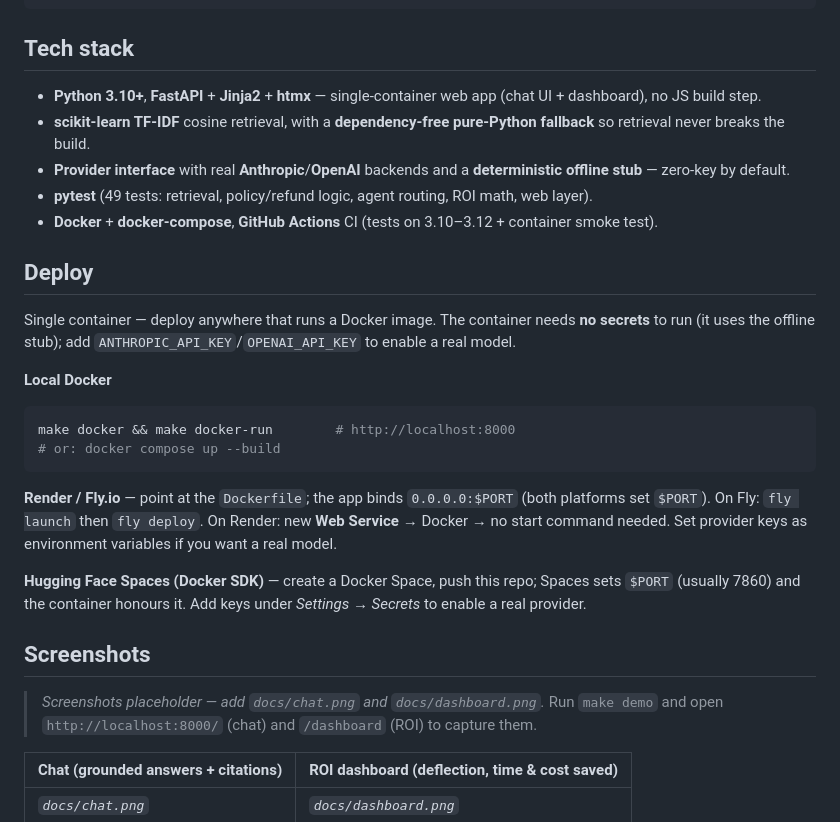
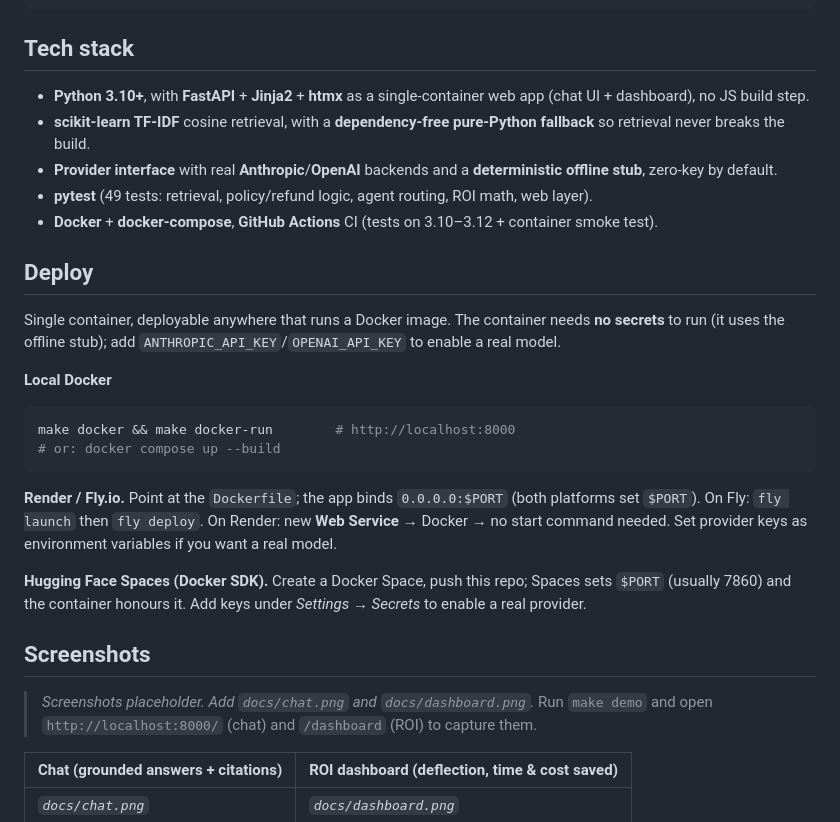
Before and after one commit to LaelaZorana/ecom-support-copilot, a Markdown page: README.md, the part around one of its changes. GitHub-like rendering.

````diff
--- a/README.md
+++ b/README.md
@@ -110,15 +110,15 @@ make demo
 
 ## Tech stack
 
-- **Python 3.10+**, **FastAPI** + **Jinja2** + **htmx** — single-container web app (chat UI + dashboard), no JS build step.
+- **Python 3.10+**, with **FastAPI** + **Jinja2** + **htmx** as a single-container web app (chat UI + dashboard), no JS build step.
 - **scikit-learn TF-IDF** cosine retrieval, with a **dependency-free pure-Python fallback** so retrieval never breaks the build.
-- **Provider interface** with real **Anthropic**/**OpenAI** backends and a **deterministic offline stub** — zero-key by default.
+- **Provider interface** with real **Anthropic**/**OpenAI** backends and a **deterministic offline stub**, zero-key by default.
 - **pytest** (49 tests: retrieval, policy/refund logic, agent routing, ROI math, web layer).
 - **Docker** + **docker-compose**, **GitHub Actions** CI (tests on 3.10–3.12 + container smoke test).
 
 ## Deploy
 
-Single container — deploy anywhere that runs a Docker image. The container needs **no secrets** to
+Single container, deployable anywhere that runs a Docker image. The container needs **no secrets** to
 run (it uses the offline stub); add `ANTHROPIC_API_KEY`/`OPENAI_API_KEY` to enable a real model.
 
 **Local Docker**
@@ -128,17 +128,17 @@ make docker && make docker-run        # http://localhost:8000
 # or: docker compose up --build
 ```
 
-**Render / Fly.io** — point at the `Dockerfile`; the app binds `0.0.0.0:$PORT` (both platforms set
+**Render / Fly.io.** Point at the `Dockerfile`; the app binds `0.0.0.0:$PORT` (both platforms set
 `$PORT`). On Fly: `fly launch` then `fly deploy`. On Render: new **Web Service** → Docker → no start
 command needed. Set provider keys as environment variables if you want a real model.
 
-**Hugging Face Spaces (Docker SDK)** — create a Docker Space, push this repo; Spaces sets `$PORT`
+**Hugging Face Spaces (Docker SDK).** Create a Docker Space, push this repo; Spaces sets `$PORT`
 (usually 7860) and the container honours it. Add keys under *Settings → Secrets* to enable a real
 provider.
 
 ## Screenshots
 
-> _Screenshots placeholder — add `docs/chat.png` and `docs/dashboard.png`._
+> _Screenshots placeholder. Add `docs/chat.png` and `docs/dashboard.png`._
 > Run `make demo` and open `http://localhost:8000/` (chat) and `/dashboard` (ROI) to capture them.
 
 | Chat (grounded answers + citations) | ROI dashboard (deflection, time & cost saved) |
````
Also changed, not shown: other parts of README.md (+10 -10 lines).
